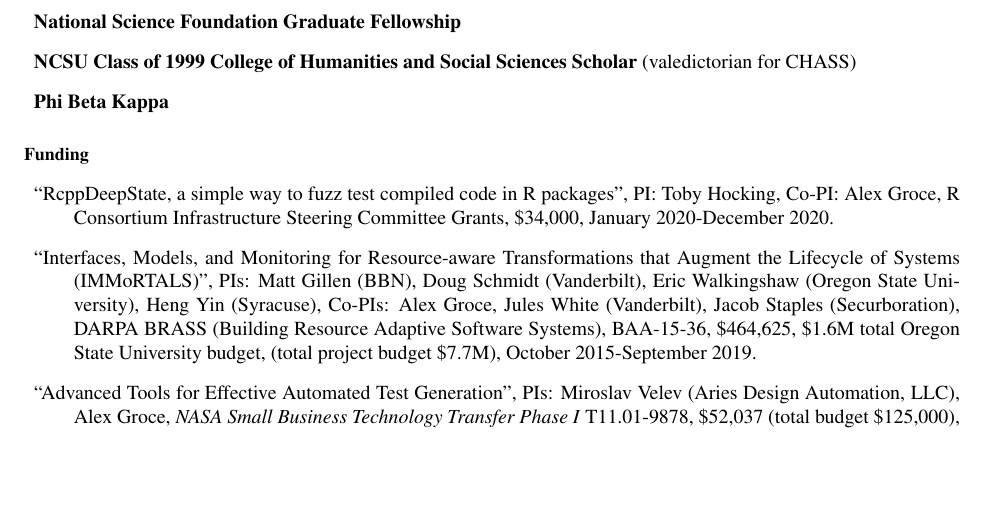
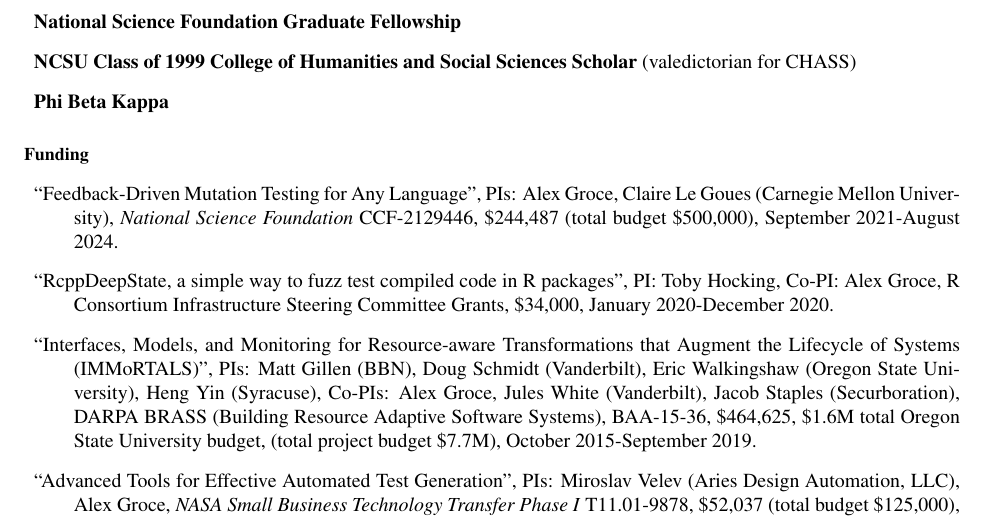
Before and after one commit to agroce/agroce.github.io, a LaTeX CV (CV/cv.tex): part of page 4 of 25, cut so that both start at the same text, the shorter picture padded with empty space. Compiled offline with pdfLaTeX.

Commit message:
add new NSF

```diff
--- a/CV/cv.tex
+++ b/CV/cv.tex
@@ -199,6 +199,7 @@
 
 
 \begin{Funding}
+\item ``Feedback-Driven Mutation Testing for Any Language'', PIs: Alex Groce, Claire Le Goues (Carnegie Mellon University), \emph{National Science Foundation} CCF-2129446, \$244,487 (total budget \$500,000), September 2021-August 2024.
 \item ``{RcppDeepState}, a simple way to fuzz test compiled code in {R} packages'', PI: Toby Hocking, Co-PI: Alex Groce, R Consortium Infrastructure Steering Committee Grants, \$34,000, January 2020-December 2020.
 \item ``Interfaces, Models, and Monitoring for Resource-aware Transformations that Augment the Lifecycle of Systems (IMMoRTALS)'', PIs: Matt Gillen (BBN), Doug Schmidt (Vanderbilt), Eric Walkingshaw (Oregon State University), Heng Yin (Syracuse), Co-PIs: Alex Groce, Jules White (Vanderbilt), Jacob Staples (Securboration), DARPA BRASS (Building Resource Adaptive Software Systems), BAA-15-36, \$464,625, \$1.6M total Oregon State University budget, (total project budget \$7.7M), October 2015-September 2019.
 \item ``Advanced Tools for Effective Automated Test Generation'', PIs: Miroslav Velev (Aries Design Automation, LLC), Alex Groce, \emph{NASA Small Business Technology Transfer Phase I} T11.01-9878, \$52,037 (total budget \$125,000), July 2015-2016.
```
